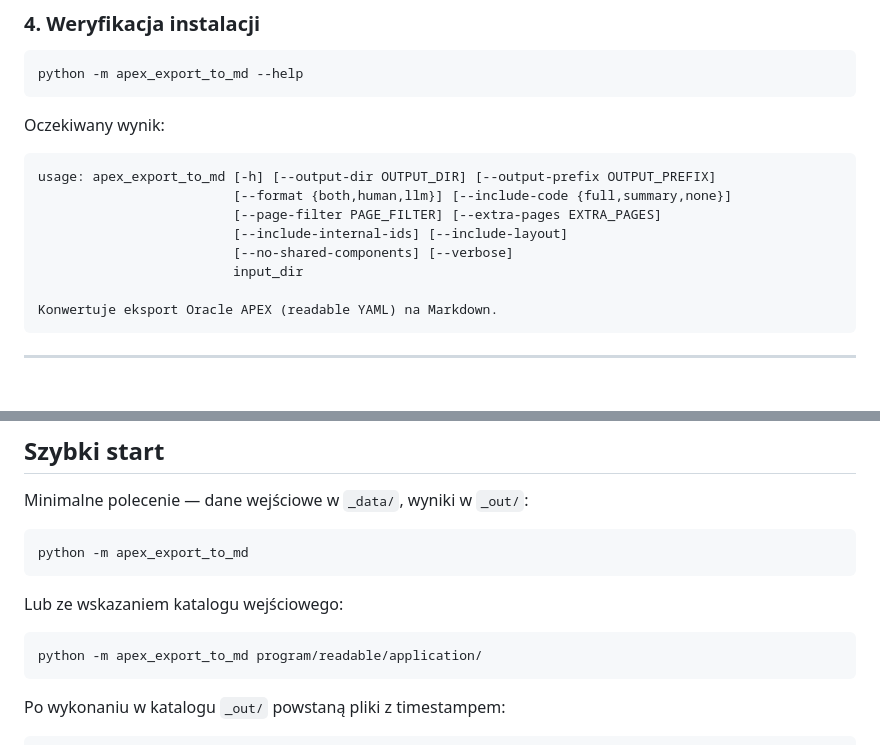
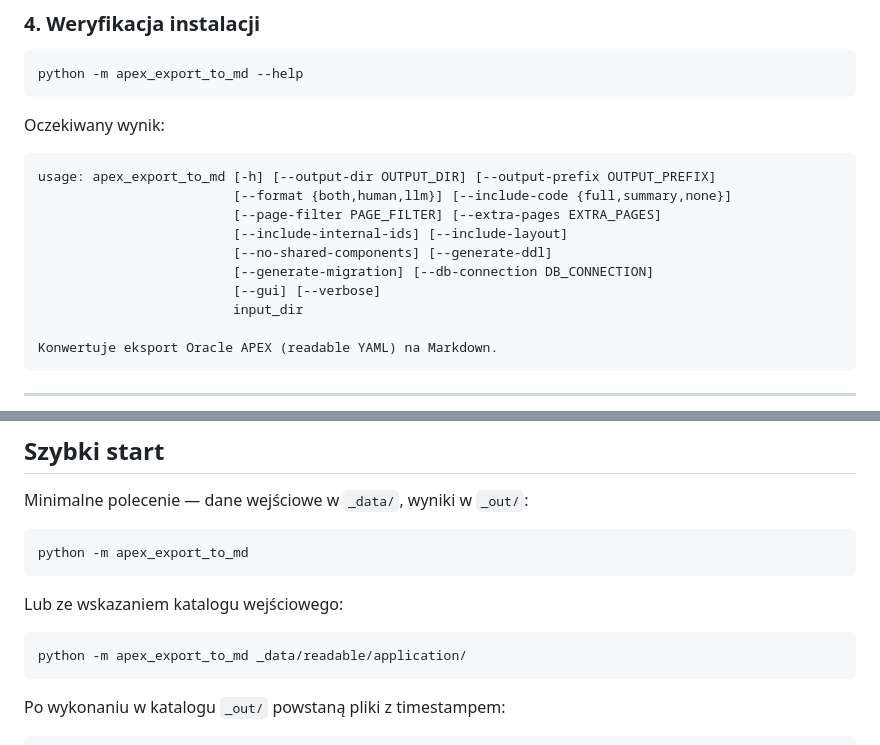
Before and after one commit to TomiRemPL/SKW_TO_APEX, a Markdown page: README.md, 2 parts joined by grey strips. Drawn GitHub-style; blank space fills up the shorter version.

Commit message:
docs: update README with current CLI flags and input path

````diff
--- a/README.md
+++ b/README.md
@@ -109,7 +109,9 @@ usage: apex_export_to_md [-h] [--output-dir OUTPUT_DIR] [--output-prefix OUTPUT_
                          [--format {both,human,llm}] [--include-code {full,summary,none}]
                          [--page-filter PAGE_FILTER] [--extra-pages EXTRA_PAGES]
                          [--include-internal-ids] [--include-layout]
-                         [--no-shared-components] [--verbose]
+                         [--no-shared-components] [--generate-ddl]
+                         [--generate-migration] [--db-connection DB_CONNECTION]
+                         [--gui] [--verbose]
                          input_dir
 
 Konwertuje eksport Oracle APEX (readable YAML) na Markdown.
@@ -128,7 +130,7 @@ python -m apex_export_to_md
 Lub ze wskazaniem katalogu wejściowego:
 
 ```bash
-python -m apex_export_to_md program/readable/application/
+python -m apex_export_to_md _data/readable/application/
 ```
 
 Po wykonaniu w katalogu `_out/` powstaną pliki z timestampem:
````
